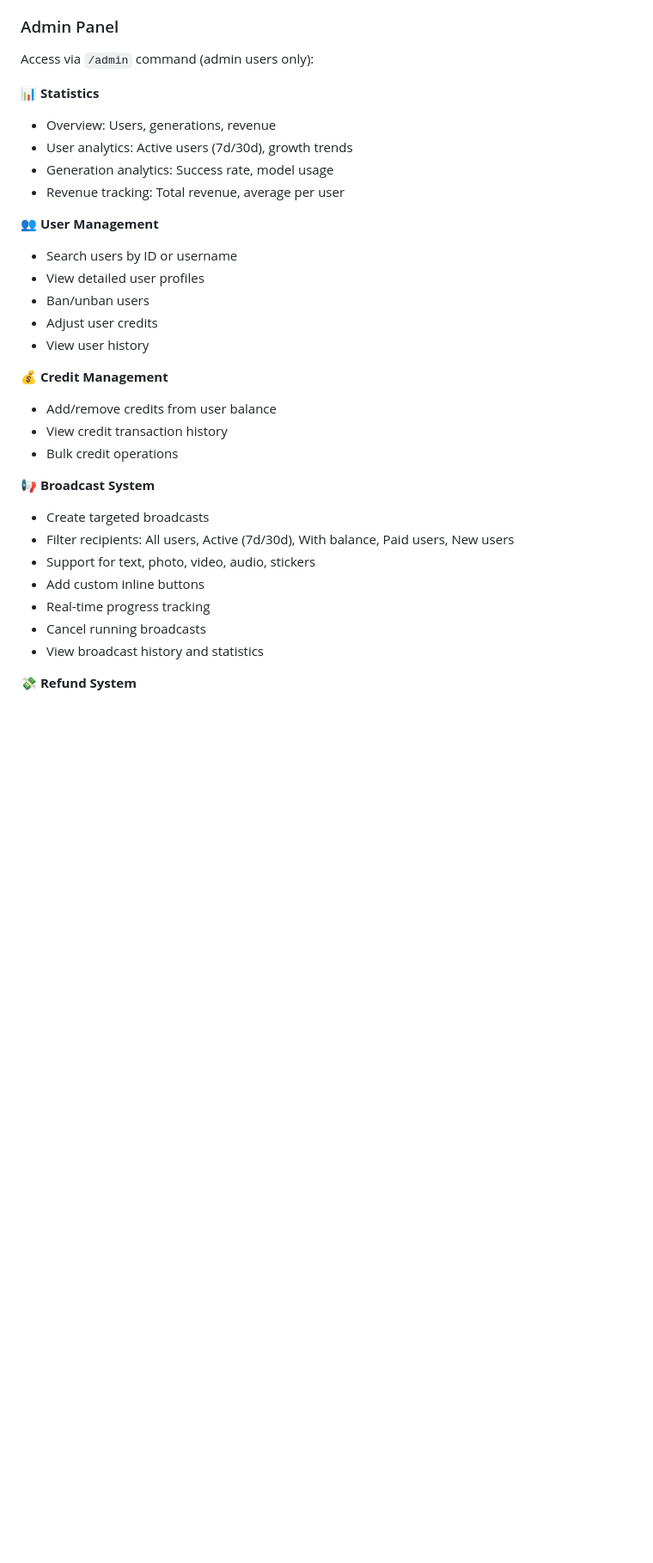
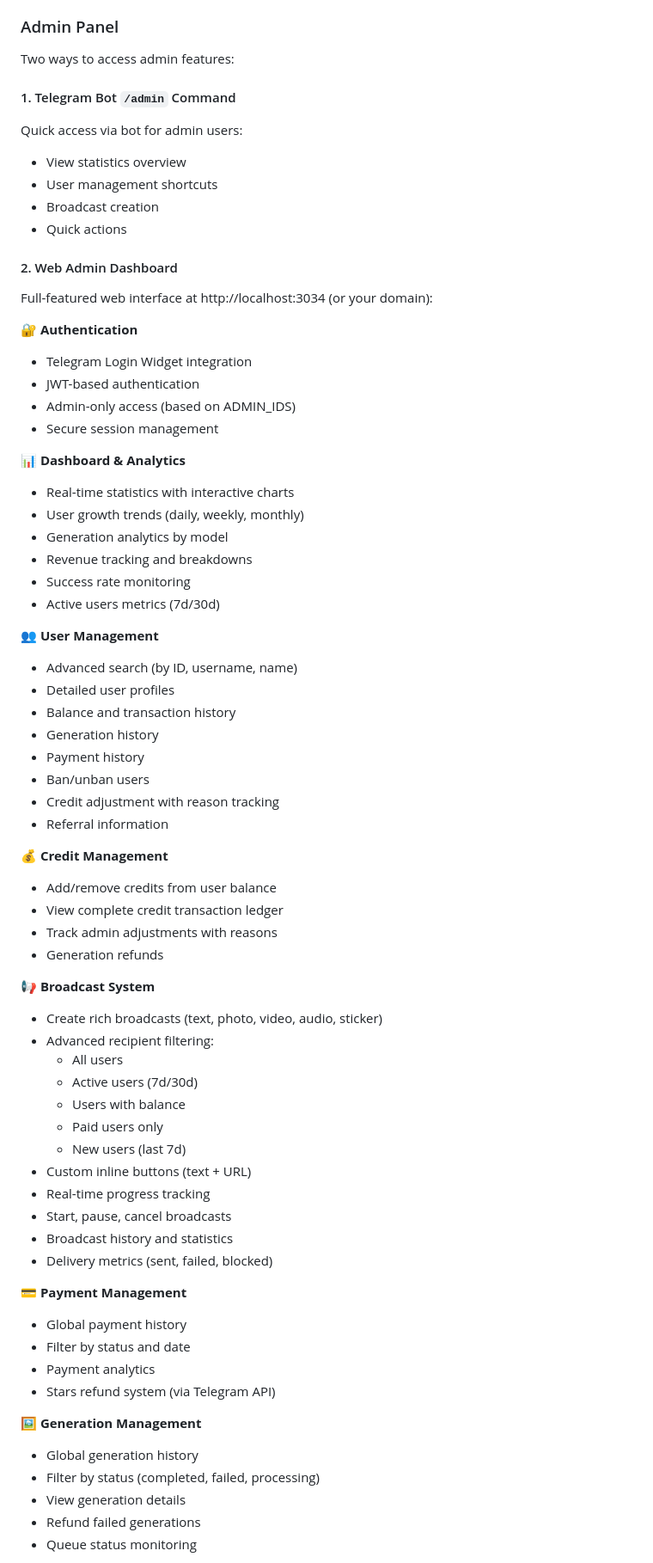
Before and after one commit to blogchik/bananapicsbot, a Markdown page: README.md, the part around one of its changes. Shown at 86% size. Rendered like a GitHub page; blank space fills up the shorter version.

```diff
--- a/README.md
+++ b/README.md
@@ -274,38 +289,72 @@ See [docs/env.md](docs/env.md) for complete configuration reference.
 
 ### Admin Panel
 
-Access via `/admin` command (admin users only):
+Two ways to access admin features:
 
-**📊 Statistics**
+#### 1. Telegram Bot `/admin` Command
+Quick access via bot for admin users:
+- View statistics overview
+- User management shortcuts
+- Broadcast creation
+- Quick actions
 
-- Overview: Users, generations, revenue
-- User analytics: Active users (7d/30d), growth trends
-- Generation analytics: Success rate, model usage
-- Revenue tracking: Total revenue, average per user
+#### 2. Web Admin Dashboard
+Full-featured web interface at http://localhost:3034 (or your domain):
+
+**🔐 Authentication**
+- Telegram Login Widget integration
+- JWT-based authentication
+- Admin-only access (based on ADMIN_IDS)
+- Secure session management
+
+**📊 Dashboard & Analytics**
+- Real-time statistics with interactive charts
+- User growth trends (daily, weekly, monthly)
+- Generation analytics by model
+- Revenue tracking and breakdowns
+- Success rate monitoring
+- Active users metrics (7d/30d)
 
 **👥 User Management**
-
-- Search users by ID or username
-- View detailed user profiles
+- Advanced search (by ID, username, name)
+- Detailed user profiles
+- Balance and transaction history
+- Generation history
+- Payment history
 - Ban/unban users
-- Adjust user credits
-- View user history
+- Credit adjustment with reason tracking
+- Referral information
 
 **💰 Credit Management**
-
 - Add/remove credits from user balance
-- View credit transaction history
-- Bulk credit operations
+- View complete credit transaction ledger
+- Track admin adjustments with reasons
+- Generation refunds
 
 **📢 Broadcast System**
+- Create rich broadcasts (text, photo, video, audio, sticker)
+- Advanced recipient filtering:
+  - All users
+  - Active users (7d/30d)
+  - Users with balance
+  - Paid users only
+  - New users (last 7d)
+- Custom inline buttons (text + URL)
+- Real-time progress tracking
+- Start, pause, cancel broadcasts
+- Broadcast history and statistics
+- Delivery metrics (sent, failed, blocked)
 
-- Create targeted broadcasts
-- Filter recipients: All users, Active (7d/30d), With balance, Paid users, New users
-- Support for text, photo, video, audio, stickers
-- Add custom inline buttons
-- Real-time progress tracking
-- Cancel running broadcasts
-- View broadcast history and statistics
+**💳 Payment Management**
+- Global payment history
+- Filter by status and date
+- Payment analytics
+- Stars refund system (via Telegram API)
 
-**💸 Refund System**
+**🖼️ Generation Management**
+- Global generation history
+- Filter by status (completed, failed, processing)
+- View generation details
+- Refund failed generations
+- Queue status monitoring
 
```
Also changed, not shown: other parts of README.md (+49 -18 lines), CHANGELOG.md (+36 -1 lines), docs/admin_panel.md (added, +516 -0 lines).
